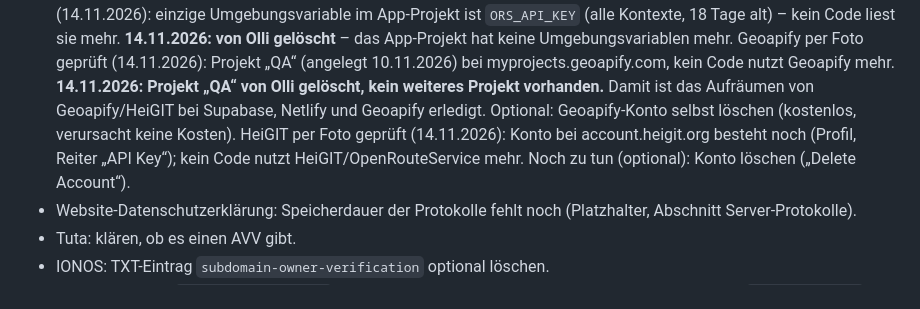
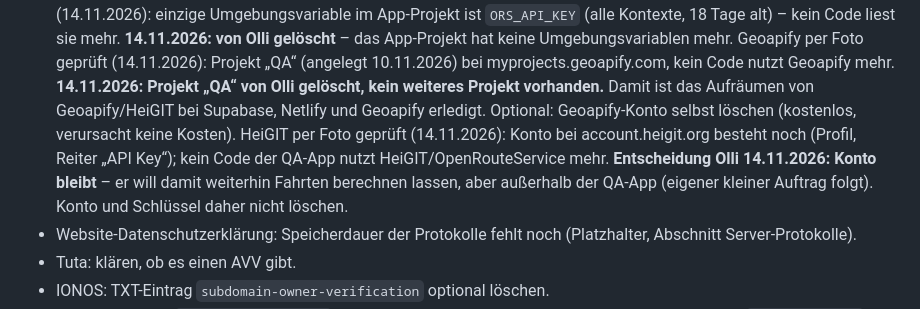
Before and after one commit to Kennsten/leistungsnachweis-app, a Markdown page: STAND.md, the part around the change. GitHub-like rendering.

Commit message:
STAND.md: HeiGIT-Konto bleibt (Olli: Fahrten außerhalb der QA-App berechnen) [skip netlify]
Co-Authored-By: Claude Opus 5.5 <noreply@anthropic.com>
Claude-Session: https://claude.ai/code/session_01UWugTsdXkcizCYNkXuhr3e

```diff
--- a/STAND.md
+++ b/STAND.md
@@ -110,7 +110,9 @@ Neueste Einträge oben in den jeweiligen Abschnitt, immer mit Datum.
   vorhanden.** Damit ist das Aufräumen von Geoapify/HeiGIT bei Supabase, Netlify und Geoapify erledigt.
   Optional: Geoapify-Konto selbst löschen (kostenlos, verursacht keine Kosten).
   HeiGIT per Foto geprüft (14.11.2026): Konto bei account.heigit.org besteht noch (Profil, Reiter „API Key“);
-  kein Code nutzt HeiGIT/OpenRouteService mehr. Noch zu tun (optional): Konto löschen („Delete Account“).
+  kein Code der QA-App nutzt HeiGIT/OpenRouteService mehr. **Entscheidung Olli 14.11.2026: Konto bleibt** –
+  er will damit weiterhin Fahrten berechnen lassen, aber außerhalb der QA-App (eigener kleiner Auftrag
+  folgt). Konto und Schlüssel daher nicht löschen.
 - Website-Datenschutzerklärung: Speicherdauer der Protokolle fehlt noch (Platzhalter, Abschnitt Server-Protokolle).
 - Tuta: klären, ob es einen AVV gibt.
 - IONOS: TXT-Eintrag `subdomain-owner-verification` optional löschen.
```
